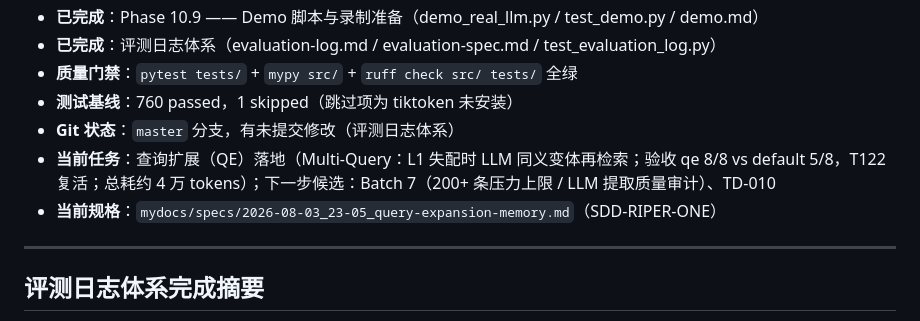
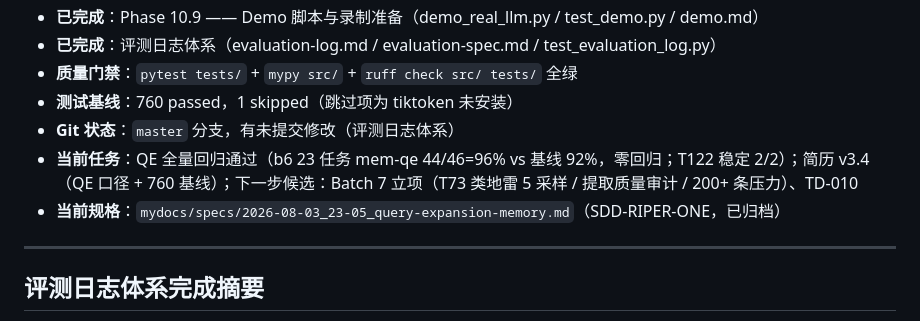
Before and after one commit to y-xiAohAo/litmusAgent, a Markdown page: docs/session-context.md, the part around the change. Drawn GitHub-style.

Commit message:
docs: batch 7 QE full regression entry (96%, zero regression vs 92% baseline)

```diff
--- a/docs/session-context.md
+++ b/docs/session-context.md
@@ -8,8 +8,8 @@
 - **质量门禁**：`pytest tests/` + `mypy src/` + `ruff check src/ tests/` 全绿
 - **测试基线**：760 passed，1 skipped（跳过项为 tiktoken 未安装）
 - **Git 状态**：`master` 分支，有未提交修改（评测日志体系）
-- **当前任务**：查询扩展（QE）落地（Multi-Query：L1 失配时 LLM 同义变体再检索；验收 qe 8/8 vs default 5/8，T122 复活；总耗约 4 万 tokens）；下一步候选：Batch 7（200+ 条压力上限 / LLM 提取质量审计）、TD-010
-- **当前规格**：`mydocs/specs/2026-08-03_23-05_query-expansion-memory.md`（SDD-RIPER-ONE）
+- **当前任务**：QE 全量回归通过（b6 23 任务 mem-qe 44/46=96% vs 基线 92%，零回归；T122 稳定 2/2）；简历 v3.4（QE 口径 + 760 基线）；下一步候选：Batch 7 立项（T73 类地雷 5 采样 / 提取质量审计 / 200+ 条压力）、TD-010
+- **当前规格**：`mydocs/specs/2026-08-03_23-05_query-expansion-memory.md`（SDD-RIPER-ONE，已归档）
 
 ---
 
```
Also changed, not shown: docs/evaluation-log.md (+1 -0 lines).
